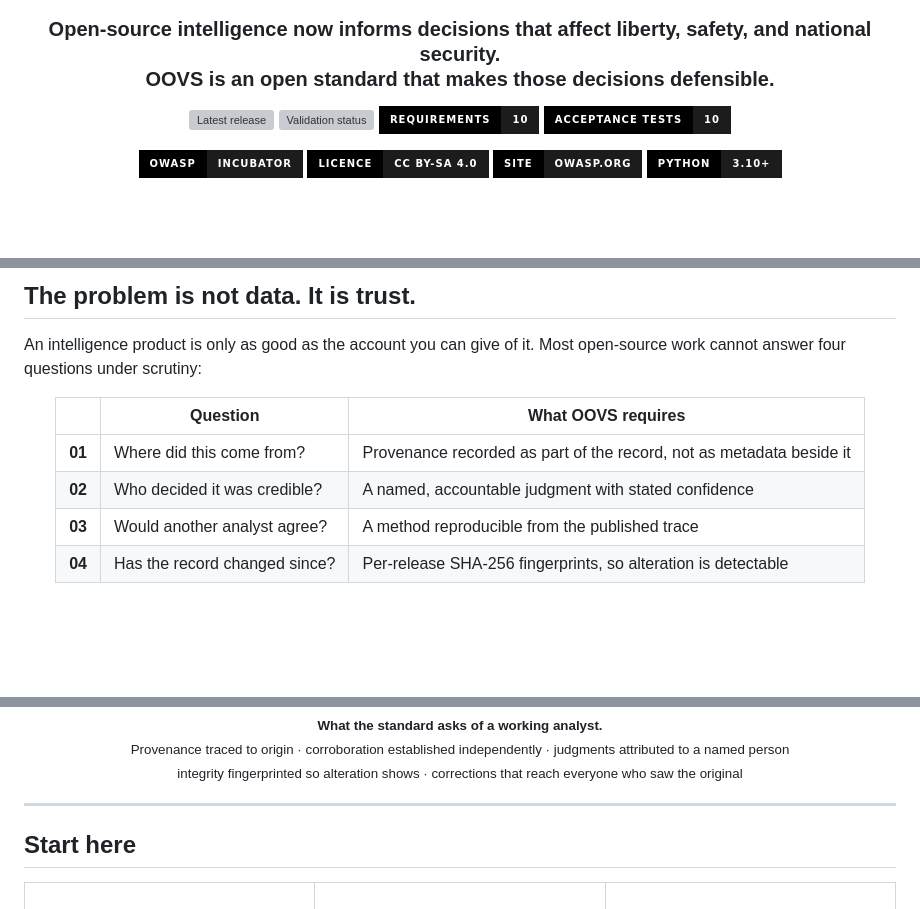
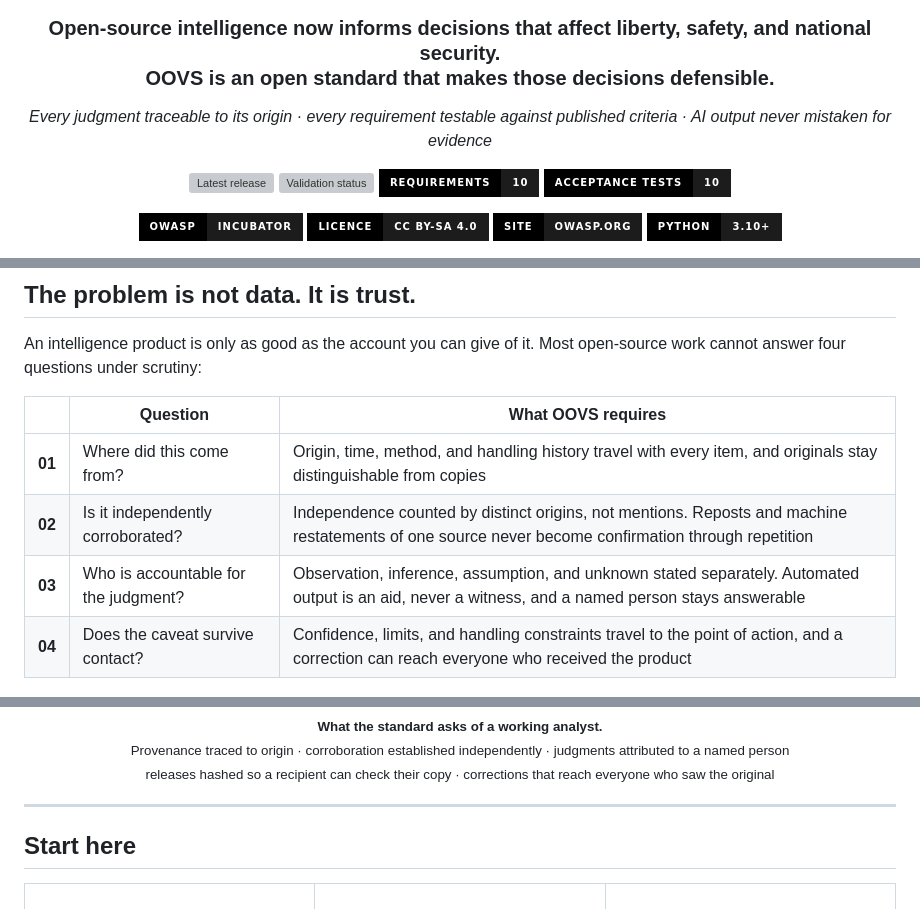
Before and after one commit to OWASP/OWASP-Open-Source-Intelligence-Standard, a Markdown page: README.md, 3 parts joined by grey strips. Rendered like a GitHub page; badges without logos; blank space fills up the shorter version; grey boxes are pictures that could not be loaded.

Commit message:
docs: Lead with what the standard actually contributes
The page opened on provenance, credibility, reproducibility, and 'has the record
changed since', answered by per-release SHA-256 fingerprints. That last one was
carrying weight it cannot hold. Publishing checksums of your own documents is
ordinary practice rather than a contribution, and this is its weaker form: the
hashes are self-attested, they sit beside the files they describe, and the release
tag is unsigned.

The four questions now mirror the published site exactly, so a reader arriving
from either surface meets the same framing: origin travels with every item,
corroboration is counted by distinct origin rather than by mentions, a named
person stays answerable and automated output is an aid rather than a witness, and
caveats survive to the point of action.

Adds the lede's third clause under the tagline, matching the site and the
repository description. Integrity is stated precisely in the panel caption: a
release is hashed so a recipient can check the copy they hold.

Signed-off-by: Manish Tripathy <manish.tripathy@owasp.org>

```diff
--- a/README.md
+++ b/README.md
@@ -7,6 +7,8 @@
 </picture>
 
 <h3>Open-source intelligence now informs decisions that affect liberty, safety, and national security.<br>OOVS is an open standard that makes those decisions defensible.</h3>
+
+<p><i>Every judgment traceable to its origin · every requirement testable against published criteria · AI output never mistaken for evidence</i></p>
 
 <p>
 <a href="https://github.com/OWASP/OWASP-Open-Source-Intelligence-Standard/releases/latest"><img src="https://img.shields.io/github/v/release/OWASP/OWASP-Open-Source-Intelligence-Standard?style=for-the-badge&logo=github&logoColor=white&labelColor=000000&color=1c1c1c&label=RELEASE" alt="Latest release"></a>
@@ -37,10 +39,10 @@ cannot answer four questions under scrutiny:
 
 |  | Question | What OOVS requires |
 | :--: | --- | --- |
-| **01** | Where did this come from? | Provenance recorded as part of the record, not as metadata beside it |
-| **02** | Who decided it was credible? | A named, accountable judgment with stated confidence |
-| **03** | Would another analyst agree? | A method reproducible from the published trace |
-| **04** | Has the record changed since? | Per-release SHA-256 fingerprints, so alteration is detectable |
+| **01** | Where did this come from? | Origin, time, method, and handling history travel with every item, and originals stay distinguishable from copies |
+| **02** | Is it independently corroborated? | Independence counted by distinct origins, not mentions. Reposts and machine restatements of one source never become confirmation through repetition |
+| **03** | Who is accountable for the judgment? | Observation, inference, assumption, and unknown stated separately. Automated output is an aid, never a witness, and a named person stays answerable |
+| **04** | Does the caveat survive contact? | Confidence, limits, and handling constraints travel to the point of action, and a correction can reach everyone who received the product |
 
 </div>
 
@@ -50,7 +52,7 @@ cannot answer four questions under scrutiny:
 
 <sub><b>What the standard asks of a working analyst.</b><br>
 Provenance traced to origin · corroboration established independently · judgments attributed to a named person<br>
-integrity fingerprinted so alteration shows · corrections that reach everyone who saw the original</sub>
+releases hashed so a recipient can check their copy · corrections that reach everyone who saw the original</sub>
 
 </div>
 
```
